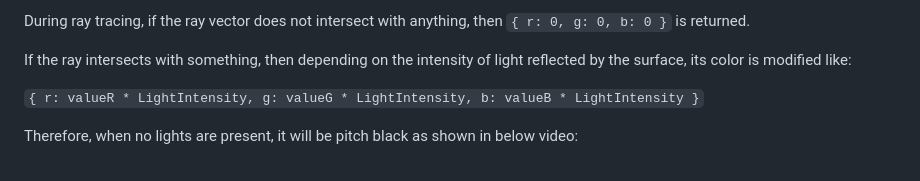
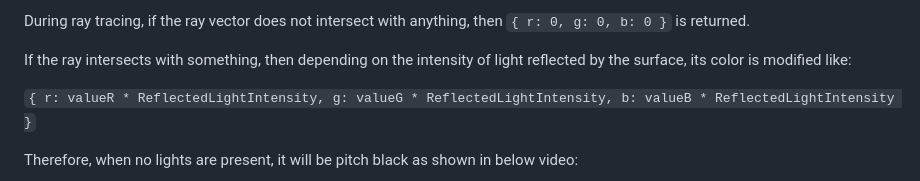
Before and after one commit to SPK1997/CPURaytracer, a Markdown page: README.md, the part around the change. GitHub-like rendering.

```diff
--- a/README.md
+++ b/README.md
@@ -71,7 +71,7 @@ During ray tracing, if the ray vector does not intersect with anything, then `{
 
 If the ray intersects with something, then depending on the intensity of light reflected by the surface, its color is modified like:
 
-`{ r: valueR * LightIntensity, g: valueG * LightIntensity, b: valueB * LightIntensity }`
+`{ r: valueR * ReflectedLightIntensity, g: valueG * ReflectedLightIntensity, b: valueB * ReflectedLightIntensity }`
 
 Therefore, when no lights are present, it will be pitch black as shown in below video:
 
```
